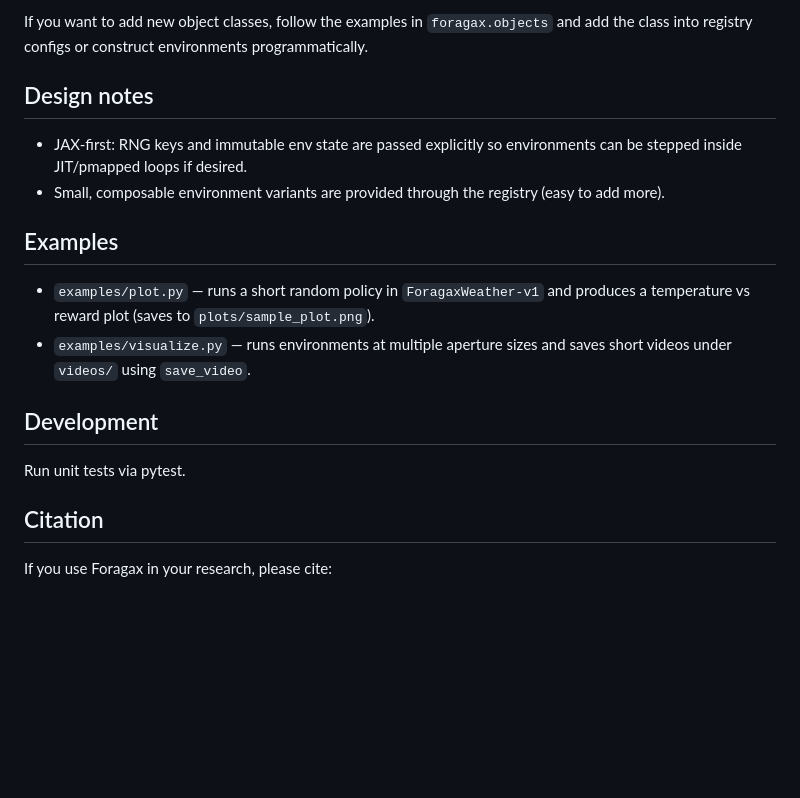
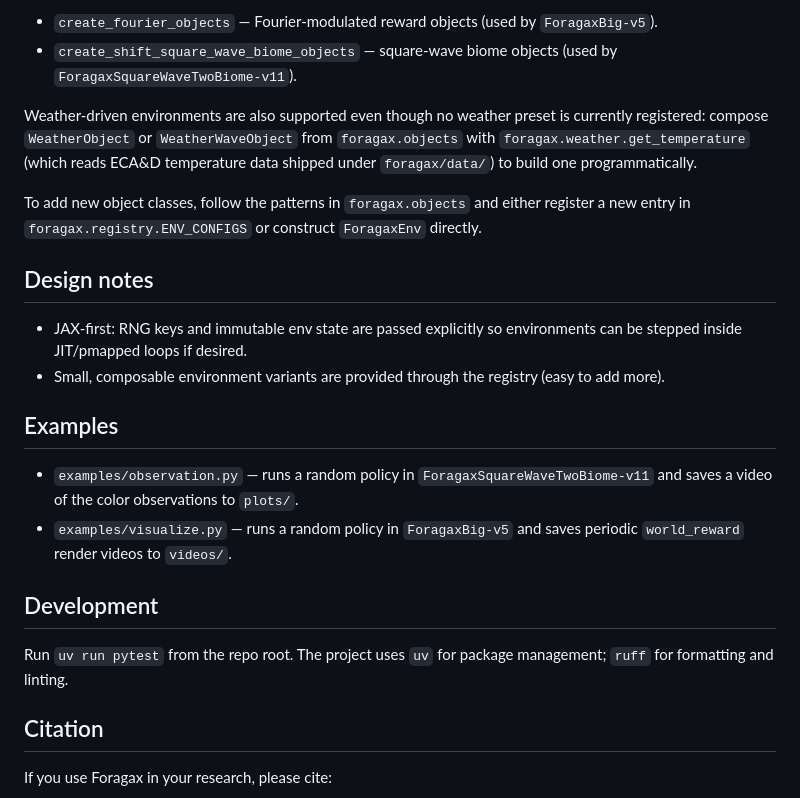
Before and after one commit to steventango/continual-foragax, a Markdown page: README.md, the part around one of its changes. Rendered like a GitHub page; blank space fills up the shorter version.

```diff
--- a/README.md
+++ b/README.md
@@ -87,6 +86,15 @@ behaviour (rewards, respawn / regen behavior, blocking/collectable flags). See
 
-If you want to add new object classes, follow the examples in `foragax.objects` and add the
-class into registry configs or construct environments programmatically.
+- `create_fourier_objects` — Fourier-modulated reward objects (used by `ForagaxBig-v5`).
+- `create_shift_square_wave_biome_objects` — square-wave biome objects (used by
+	`ForagaxSquareWaveTwoBiome-v11`).
+
+Weather-driven environments are also supported even though no weather preset is currently
+registered: compose `WeatherObject` or `WeatherWaveObject` from `foragax.objects` with
+`foragax.weather.get_temperature` (which reads ECA&D temperature data shipped under
+`foragax/data/`) to build one programmatically.
+
+To add new object classes, follow the patterns in `foragax.objects` and either register a
+new entry in `foragax.registry.ENV_CONFIGS` or construct `ForagaxEnv` directly.
 
 ## Design notes
 
@@ -96,14 +104,14 @@ class into registry configs or construct environments programmatically.
 
 ## Examples
 
-- `examples/plot.py` — runs a short random policy in `ForagaxWeather-v1` and produces a
-	temperature vs reward plot (saves to `plots/sample_plot.png`).
-- `examples/visualize.py` — runs environments at multiple aperture sizes and saves short
-	videos under `videos/` using `save_video`.
+- `examples/observation.py` — runs a random policy in `ForagaxSquareWaveTwoBiome-v11` and
+	saves a video of the color observations to `plots/`.
+- `examples/visualize.py` — runs a random policy in `ForagaxBig-v5` and saves periodic
+	`world_reward` render videos to `videos/`.
 
 ## Development
 
-Run unit tests via pytest.
+Run `uv run pytest` from the repo root. The project uses `uv` for package management; `ruff` for formatting and linting.
 
 ## Citation
 
```
Also changed, not shown: other parts of README.md (+33 -34 lines).
